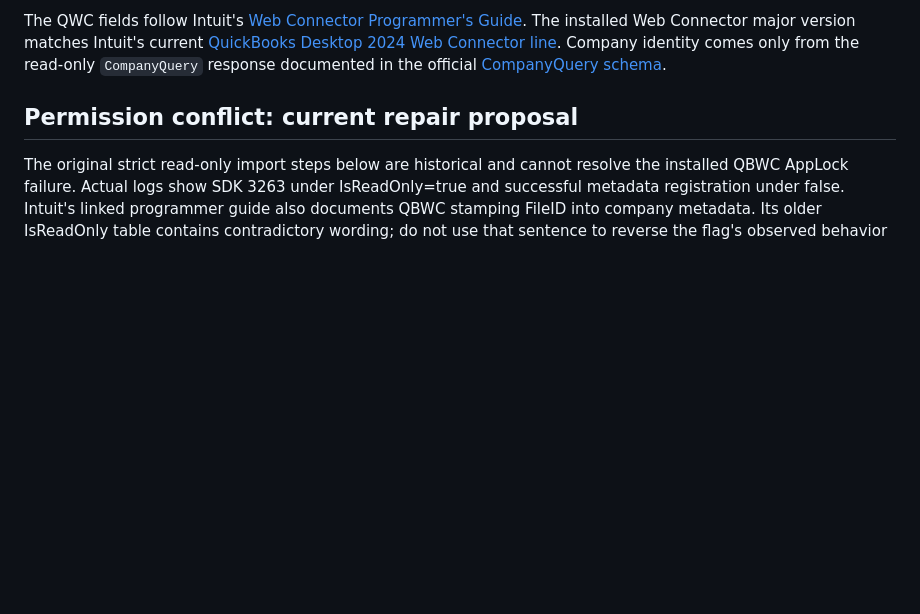
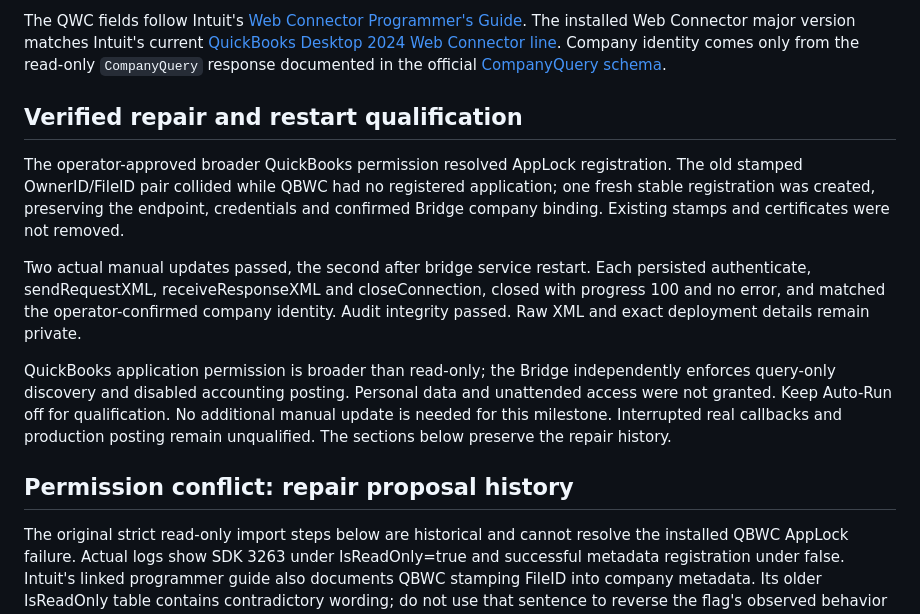
Before and after one commit to kaydtechsolutions/KaydBooks-Bridge, a Markdown page: docs/M2_QUALIFICATION.md, the part around the change. Drawn GitHub-style; blank space fills up the shorter version.

Commit message:
docs: verify actual QBWC discovery after service restart

```diff
--- a/docs/M2_QUALIFICATION.md
+++ b/docs/M2_QUALIFICATION.md
@@ -43,7 +43,25 @@ The installed Web Connector major version matches Intuit's current
 Company identity comes only from the read-only `CompanyQuery` response documented in
 the official [CompanyQuery schema](https://static.developer.intuit.com/qbSDK-current/common/newosr/qbsdk/json/CompanyQueryRs.json?v=13).
 
-## Permission conflict: current repair proposal
+## Verified repair and restart qualification
+
+The operator-approved broader QuickBooks permission resolved AppLock registration.
+The old stamped OwnerID/FileID pair collided while QBWC had no registered application;
+one fresh stable registration was created, preserving the endpoint, credentials and
+confirmed Bridge company binding. Existing stamps and certificates were not removed.
+
+Two actual manual updates passed, the second after bridge service restart. Each
+persisted authenticate, sendRequestXML, receiveResponseXML and closeConnection, closed
+with progress 100 and no error, and matched the operator-confirmed company identity.
+Audit integrity passed. Raw XML and exact deployment details remain private.
+
+QuickBooks application permission is broader than read-only; the Bridge independently
+enforces query-only discovery and disabled accounting posting. Personal data and
+unattended access were not granted. Keep Auto-Run off for qualification. No additional
+manual update is needed for this milestone. Interrupted real callbacks and production
+posting remain unqualified. The sections below preserve the repair history.
+
+## Permission conflict: repair proposal history
 
 The original strict read-only import steps below are historical and cannot resolve
 the installed QBWC AppLock failure. Actual logs show SDK 3263 under IsReadOnly=true
```
Also changed, not shown: PROJECT_STATUS.md (+16 -1 lines).
